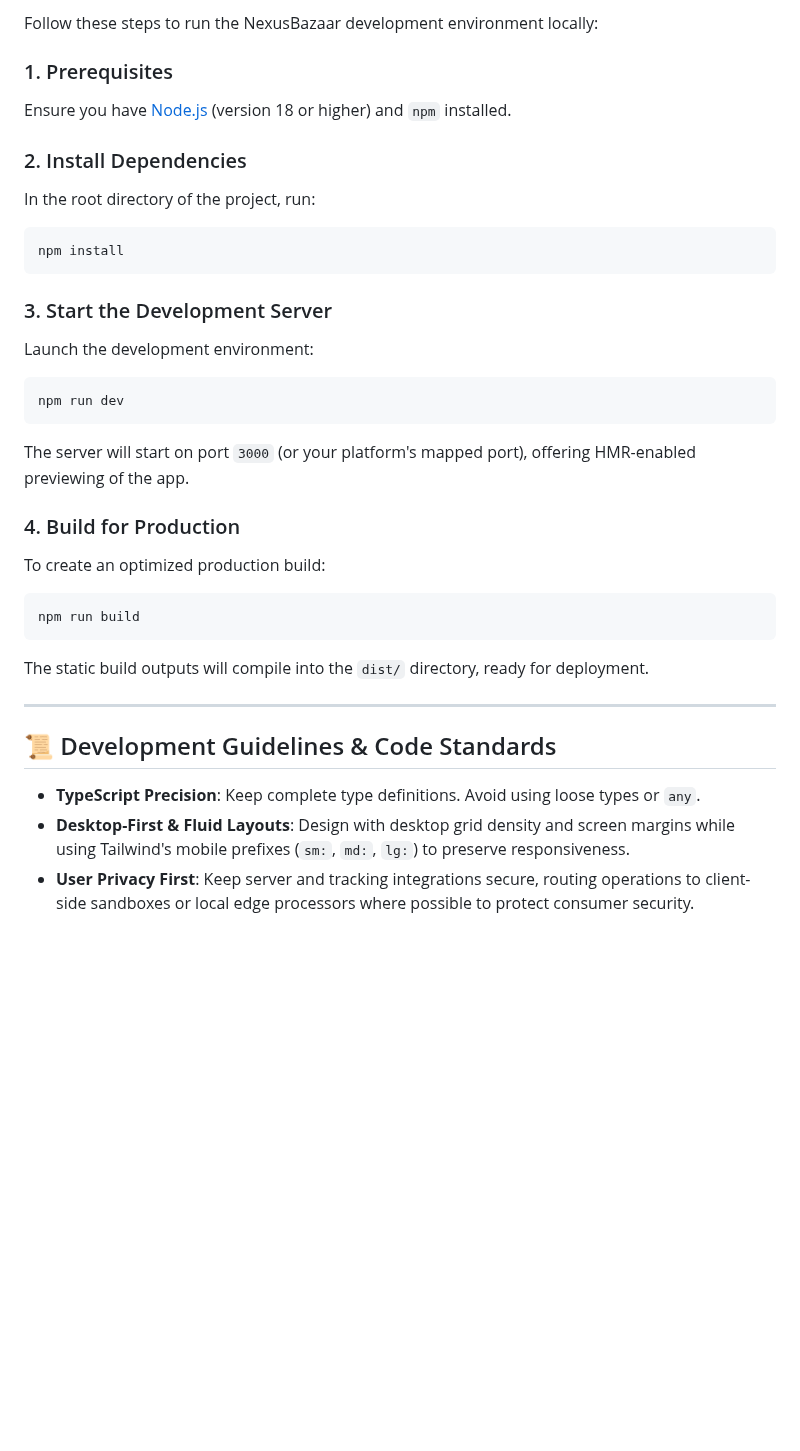
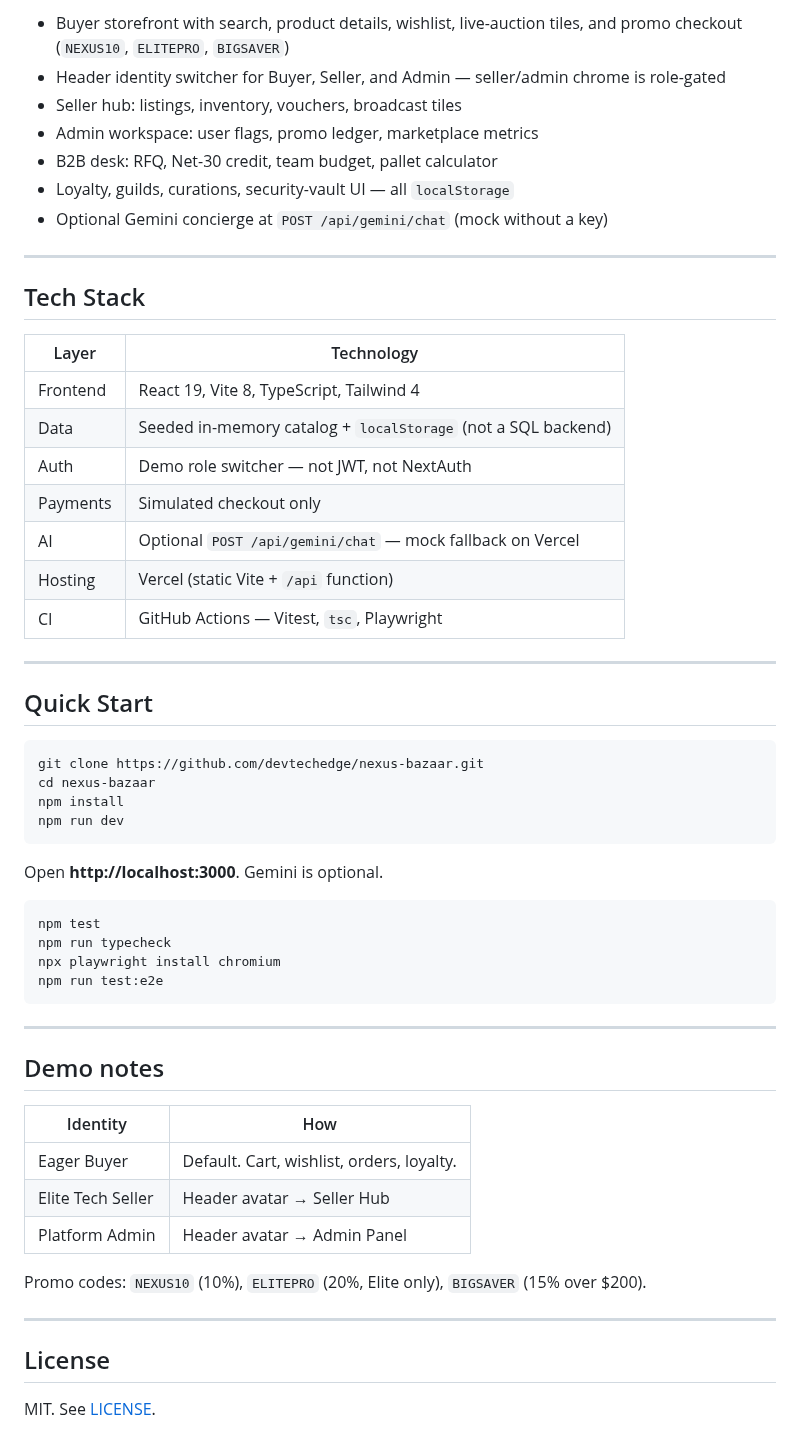
Before and after one commit to devtechedge/nexus-bazaar, a Markdown page: README.md, the part around one of its changes. Drawn GitHub-style; blank space fills up the shorter version.

````diff
--- a/README.md
+++ b/README.md
@@ -52,33 +40,60 @@ NexusBazaar goes far beyond standard e-commerce sites by introducing several adv
 
-Follow these steps to run the NexusBazaar development environment locally:
-
-### 1. Prerequisites
-Ensure you have [Node.js](https://nodejs.org/) (version 18 or higher) and `npm` installed.
-
-### 2. Install Dependencies
-In the root directory of the project, run:
-```bash
-npm install
-```
-
-### 3. Start the Development Server
-Launch the development environment:
-```bash
-npm run dev
-```
-The server will start on port `3000` (or your platform's mapped port), offering HMR-enabled previewing of the app.
-
-### 4. Build for Production
-To create an optimized production build:
-```bash
-npm run build
-```
-The static build outputs will compile into the `dist/` directory, ready for deployment.
+- Buyer storefront with search, product details, wishlist, live-auction tiles, and promo checkout (`NEXUS10`, `ELITEPRO`, `BIGSAVER`)
+- Header identity switcher for Buyer, Seller, and Admin — seller/admin chrome is role-gated
+- Seller hub: listings, inventory, vouchers, broadcast tiles
+- Admin workspace: user flags, promo ledger, marketplace metrics
+- B2B desk: RFQ, Net-30 credit, team budget, pallet calculator
+- Loyalty, guilds, curations, security-vault UI — all `localStorage`
+- Optional Gemini concierge at `POST /api/gemini/chat` (mock without a key)
 
 ---
 
-## 📜 Development Guidelines & Code Standards
+## Tech Stack
 
-- **TypeScript Precision**: Keep complete type definitions. Avoid using loose types or `any`.
-- **Desktop-First & Fluid Layouts**: Design with desktop grid density and screen margins while using Tailwind's mobile prefixes (`sm:`, `md:`, `lg:`) to preserve responsiveness.
-- **User Privacy First**: Keep server and tracking integrations secure, routing operations to client-side sandboxes or local edge processors where possible to protect consumer security.
+| Layer | Technology |
+|-------|------------|
+| Frontend | React 19, Vite 8, TypeScript, Tailwind 4 |
+| Data | Seeded in-memory catalog + `localStorage` (not a SQL backend) |
+| Auth | Demo role switcher — not JWT, not NextAuth |
+| Payments | Simulated checkout only |
+| AI | Optional `POST /api/gemini/chat` — mock fallback on Vercel |
+| Hosting | Vercel (static Vite + `/api` function) |
+| CI | GitHub Actions — Vitest, `tsc`, Playwright |
+
+---
+
+## Quick Start
+
+```bash
+git clone https://github.com/devtechedge/nexus-bazaar.git
+cd nexus-bazaar
+npm install
+npm run dev
+```
+
+Open **http://localhost:3000**. Gemini is optional.
+
+```bash
+npm test
+npm run typecheck
+npx playwright install chromium
+npm run test:e2e
+```
+
+---
+
+## Demo notes
+
+| Identity | How |
+|----------|-----|
+| Eager Buyer | Default. Cart, wishlist, orders, loyalty. |
+| Elite Tech Seller | Header avatar → Seller Hub |
+| Platform Admin | Header avatar → Admin Panel |
+
+Promo codes: `NEXUS10` (10%), `ELITEPRO` (20%, Elite only), `BIGSAVER` (15% over $200).
+
+---
+
+## License
+
+MIT. See [LICENSE](LICENSE).
````
Also changed, not shown: other parts of README.md (+24 -36 lines), CHANGELOG.md (+28 -27 lines), docs/screenshots/01-storefront.png (added), docs/screenshots/02-cart.png (added), docs/screenshots/03-seller-hub.png (added), docs/screenshots/04-b2b.png (added), docs/social-preview.png (added).
